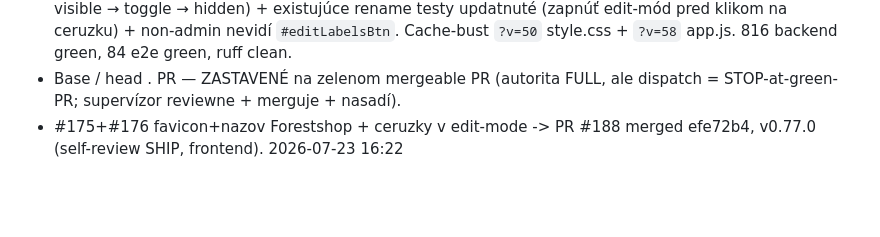
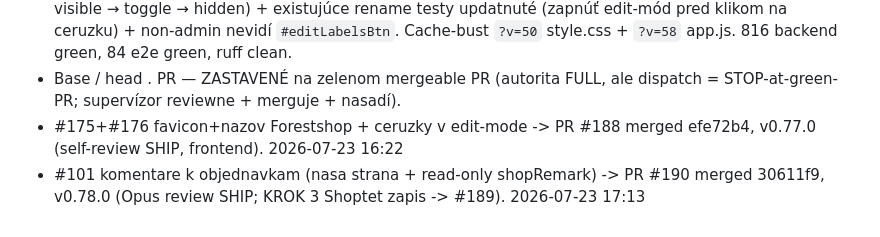
Before and after one commit to zbynekdrlik/parovanie-produktov, a Markdown page: docs/autopilot-log.md, the part around the change. Drawn GitHub-style; blank space fills up the shorter version.

Commit message:
docs: autopilot-log #101 [no-test: docs only]

```diff
--- a/docs/autopilot-log.md
+++ b/docs/autopilot-log.md
@@ -221,3 +221,4 @@
 - Testy: e2e `test_shell.py::test_favicon_present_and_generic_title` (favicon link + title=Forestshop, čistá konzola); `test_ui_labels.py::test_pencils_hidden_until_edit_mode_enabled` (default hidden → toggle → visible → toggle → hidden) + existujúce rename testy updatnuté (zapnúť edit-mód pred klikom na ceruzku) + non-admin nevidí `#editLabelsBtn`. Cache-bust `?v=50` style.css + `?v=58` app.js. 816 backend green, 84 e2e green, ruff clean.
 - Base <BASE> / head <PUSH>. PR <PR> — ZASTAVENÉ na zelenom mergeable PR (autorita FULL, ale dispatch = STOP-at-green-PR; supervízor reviewne + merguje + nasadí).
 - #175+#176 favicon+nazov Forestshop + ceruzky v edit-mode -> PR #188 merged efe72b4, v0.77.0 (self-review SHIP, frontend). 2026-07-23 16:22
+- #101 komentare k objednavkam (nasa strana + read-only shopRemark) -> PR #190 merged 30611f9, v0.78.0 (Opus review SHIP; KROK 3 Shoptet zapis -> #189). 2026-07-23 17:13
```
